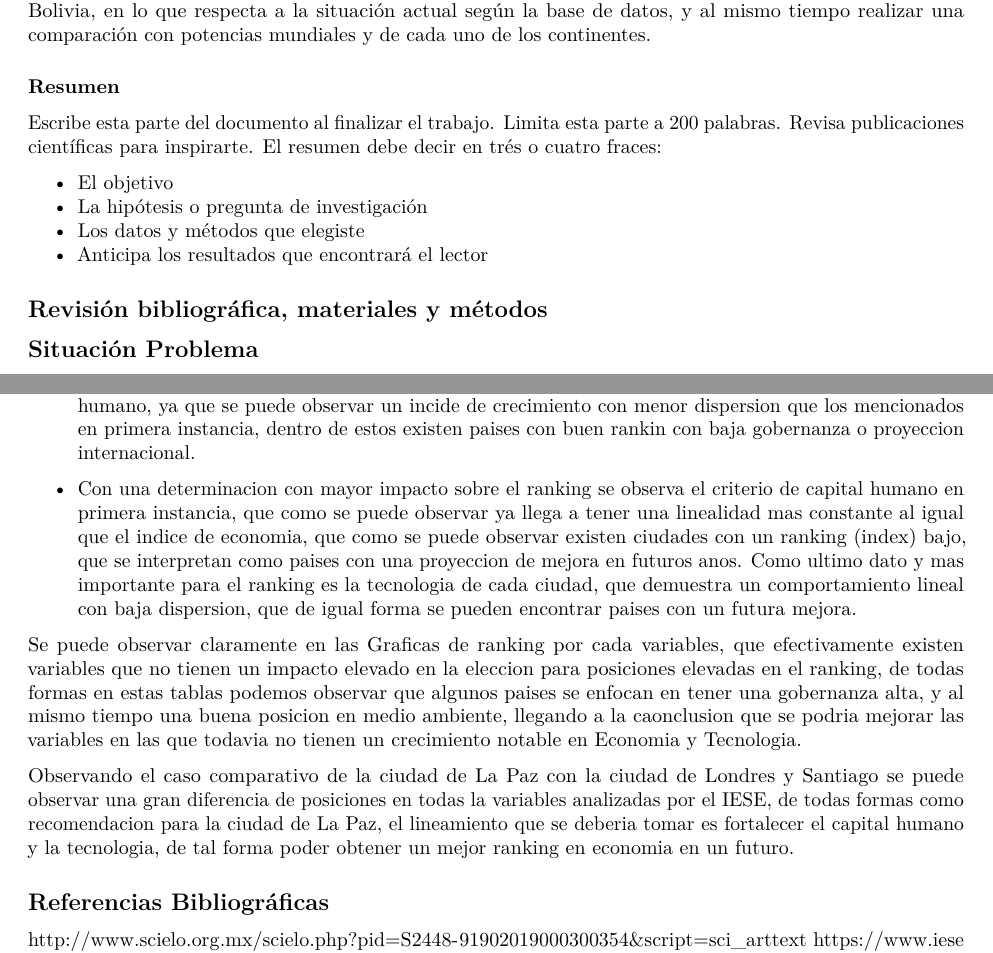
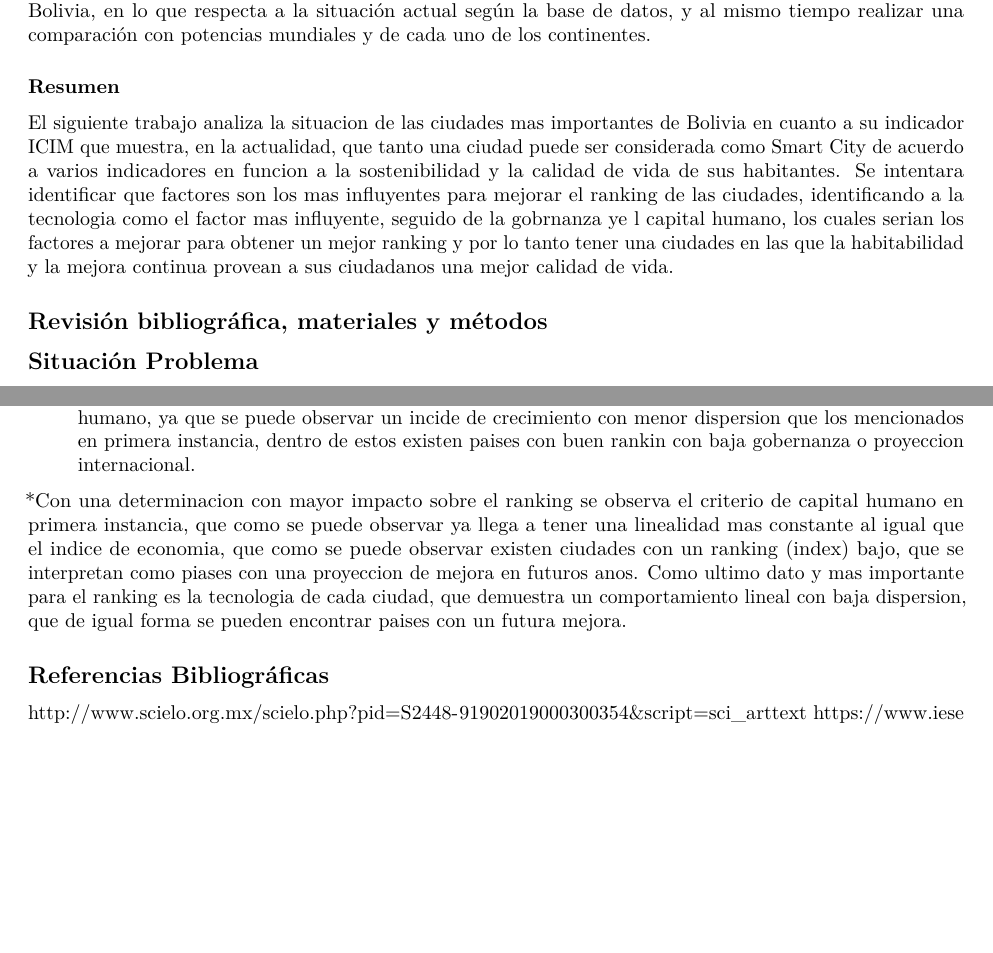
Before and after one commit to fabiomoreirab/UPB, an R Markdown document (SCM_DP.Rmd): two parts of pages 2 and 8 of 8, joined at a grey line, cut so that both start at the same text, the shorter picture padded with empty space. Rendered offline with R 4.5, knitr and Pandoc, then LaTeX, with nearby package versions; some code elsewhere in the file could not run offline.

Commit message:
Create SCM_DP.Rmd

```diff
--- a/SCM_DP.Rmd
+++ b/SCM_DP.Rmd
@@ -48,15 +48,7 @@ La hipótesis del presente trabajo se enfoca en poder realizar el estudio de var
 
 ### Resumen
 
-Escribe esta parte del documento al finalizar el trabajo.
-Limita esta parte a 200 palabras.
-Revisa publicaciones científicas para inspirarte.
-El resumen debe decir en trés o cuatro fraces:
-
-* El objetivo
-* La hipótesis o pregunta de investigación
-* Los datos y métodos que elegiste
-* Anticipa los resultados que encontrará el lector
+El siguiente trabajo analiza la situacion de las ciudades mas importantes de Bolivia en cuanto a su indicador ICIM que muestra, en la actualidad, que tanto una ciudad puede ser considerada como Smart City de acuerdo a varios indicadores en funcion a la sostenibilidad y la calidad de vida de sus habitantes. Se intentara identificar que factores son los mas influyentes para mejorar el ranking de las ciudades, identificando a la tecnologia como el factor mas influyente, seguido de la gobrnanza ye l capital humano, los cuales serian los factores a mejorar para obtener un mejor ranking y por lo tanto tener una ciudades en las que la habitabilidad y la mejora continua provean a sus ciudadanos una mejor calidad de vida.
 
 ## Revisión bibliográfica, materiales y métodos
 
@@ -267,11 +256,8 @@ bind_rows(x,y,z)
 
 * Se puede observar con un indice medio de determinacion en el ranking la gobernanza y el capital humano, ya que se puede observar un incide de crecimiento con menor dispersion que los mencionados en primera instancia, dentro de estos existen paises con buen rankin con baja gobernanza o proyeccion internacional.
 
-* Con una determinacion con mayor impacto sobre el ranking se observa el criterio de capital humano en primera instancia, que como se puede observar ya llega a tener una linealidad mas constante al igual que el indice de economia, que como se puede observar existen ciudades con un ranking (index) bajo, que se interpretan como paises con una proyeccion de mejora en futuros anos. Como ultimo dato y mas importante para el ranking es la tecnologia de cada ciudad, que demuestra un comportamiento lineal con baja dispersion, que de igual forma se pueden encontrar paises con un futura mejora.
+*Con una determinacion con mayor impacto sobre el ranking se observa el criterio de capital humano en primera instancia, que como se puede observar ya llega a tener una linealidad mas constante al igual que el indice de economia, que como se puede observar existen ciudades con un ranking (index) bajo, que se interpretan como piases con una proyeccion de mejora en futuros anos. Como ultimo dato y mas importante para el ranking es la tecnologia de cada ciudad, que demuestra un comportamiento lineal con baja dispersion, que de igual forma se pueden encontrar paises con un futura mejora.
 
-Se puede observar claramente en las Graficas de ranking por cada variables, que efectivamente existen variables que no tienen un impacto elevado en la eleccion para posiciones elevadas en el ranking, de todas formas en estas tablas podemos observar que algunos paises se enfocan en tener una gobernanza alta, y al mismo tiempo una buena posicion en medio ambiente, llegando a la caonclusion que se podria mejorar las variables en las que todavia no tienen un crecimiento notable en Economia y Tecnologia.
-
-Observando el caso comparativo de la ciudad de La Paz con la ciudad de Londres y Santiago se puede observar una gran diferencia de posiciones en todas la variables analizadas por el IESE, de todas formas como recomendacion para la ciudad de La Paz, el lineamiento que se deberia tomar es fortalecer el capital humano y la tecnologia, de tal forma poder obtener un mejor ranking en economia en un futuro.
 
 ## Referencias Bibliográficas
 
```
Also changed, not shown: SCM_DP.Rmd (3 more changed lines).
